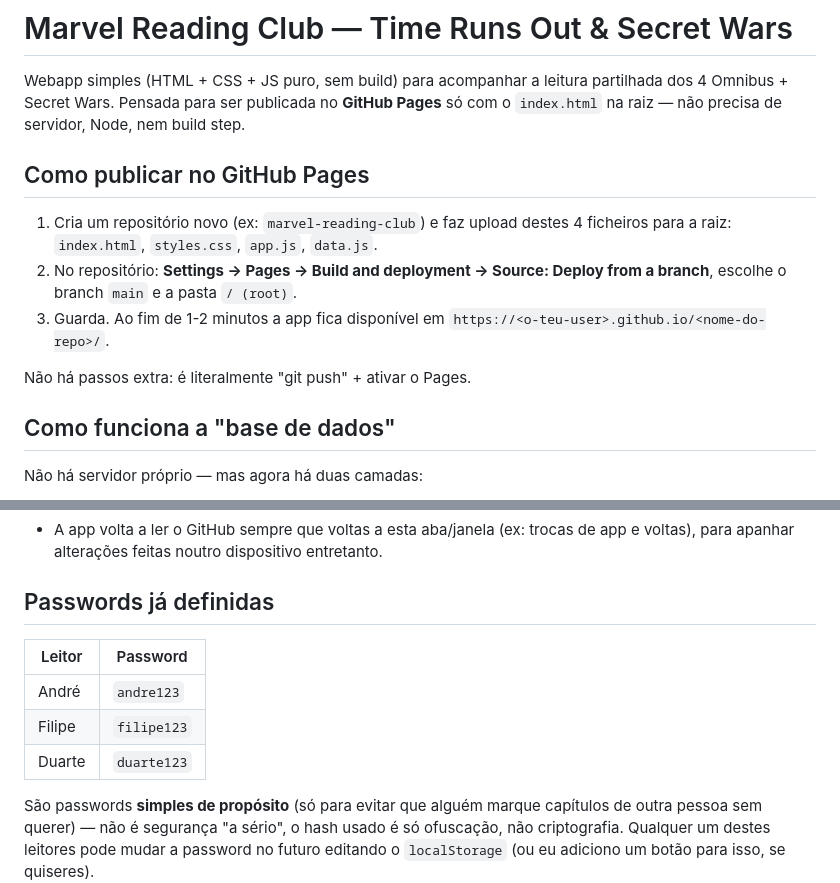
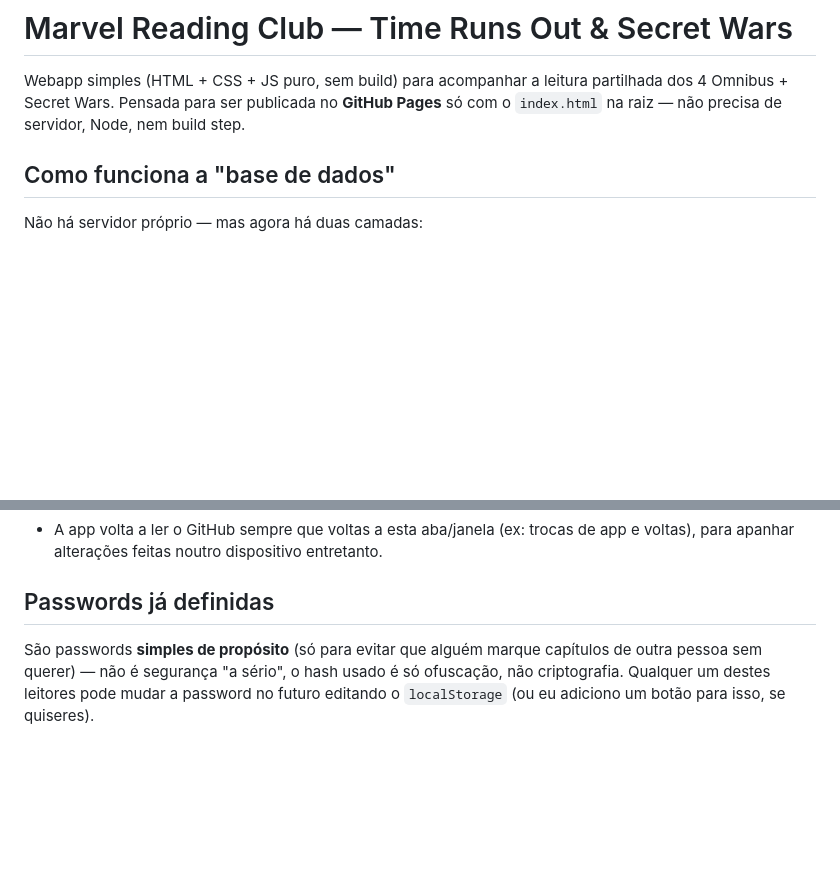
Before and after one commit to djandrevilela/marvel-reading-club, a Markdown page: README.md, 2 parts joined by grey strips. Rendered like a GitHub page; blank space fills up the shorter version.

Commit message:
Remove GitHub Pages publishing instructions from README
Removed instructions for publishing on GitHub Pages.

```diff
--- a/README.md
+++ b/README.md
@@ -4,17 +4,6 @@ Webapp simples (HTML + CSS + JS puro, sem build) para acompanhar a leitura
 partilhada dos 4 Omnibus + Secret Wars. Pensada para ser publicada no
 **GitHub Pages** só com o `index.html` na raiz — não precisa de servidor,
 Node, nem build step.
-
-## Como publicar no GitHub Pages
-
-1. Cria um repositório novo (ex: `marvel-reading-club`) e faz upload destes
-   4 ficheiros para a raiz: `index.html`, `styles.css`, `app.js`, `data.js`.
-2. No repositório: **Settings → Pages → Build and deployment → Source:
-   Deploy from a branch**, escolhe o branch `main` e a pasta `/ (root)`.
-3. Guarda. Ao fim de 1-2 minutos a app fica disponível em
-   `https://<o-teu-user>.github.io/<nome-do-repo>/`.
-
-Não há passos extra: é literalmente "git push" + ativar o Pages.
 
 ## Como funciona a "base de dados"
 
@@ -137,12 +126,6 @@ Se depois disto continuar a falhar, os motivos mais comuns são:
 
 ## Passwords já definidas
 
-| Leitor  | Password   |
-|---------|------------|
-| André   | `andre123`  |
-| Filipe  | `filipe123` |
-| Duarte  | `duarte123` |
-
 São passwords **simples de propósito** (só para evitar que alguém marque
 capítulos de outra pessoa sem querer) — não é segurança "a sério", o hash
 usado é só ofuscação, não criptografia. Qualquer um destes leitores pode
```
